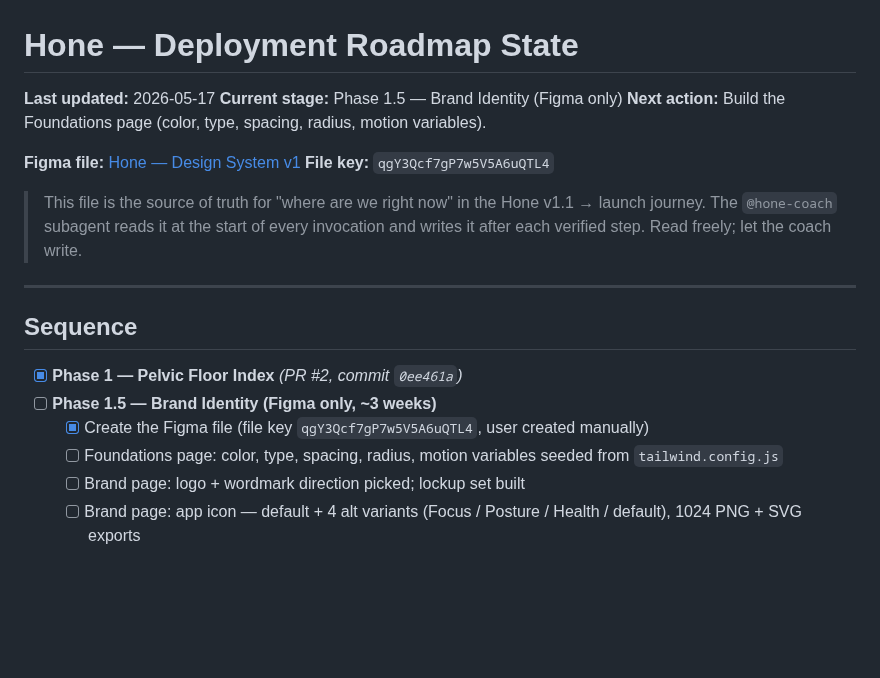
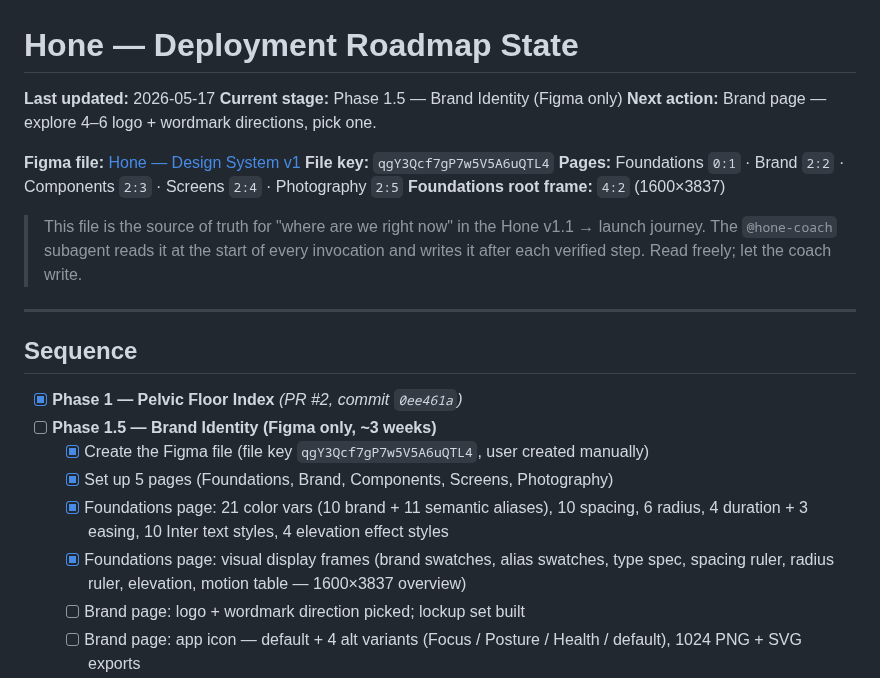
Before and after one commit to idwyte/hello-world, a Markdown page: docs/hone-roadmap-state.md, the part around the change. Drawn GitHub-style; blank space fills up the shorter version.

```diff
--- a/docs/hone-roadmap-state.md
+++ b/docs/hone-roadmap-state.md
@@ -2,10 +2,12 @@
 
 **Last updated:** 2026-05-17
 **Current stage:** Phase 1.5 — Brand Identity (Figma only)
-**Next action:** Build the Foundations page (color, type, spacing, radius, motion variables).
+**Next action:** Brand page — explore 4–6 logo + wordmark directions, pick one.
 
 **Figma file:** [Hone — Design System v1](https://www.figma.com/design/qgY3Qcf7gP7w5V5A6uQTL4/Hone-%E2%80%94-Design-System-v1)
 **File key:** `qgY3Qcf7gP7w5V5A6uQTL4`
+**Pages:** Foundations `0:1` · Brand `2:2` · Components `2:3` · Screens `2:4` · Photography `2:5`
+**Foundations root frame:** `4:2` (1600×3837)
 
 > This file is the source of truth for "where are we right now" in the Hone v1.1 → launch journey. The `@hone-coach` subagent reads it at the start of every invocation and writes it after each verified step. Read freely; let the coach write.
 
@@ -16,7 +18,9 @@
 - [x] **Phase 1 — Pelvic Floor Index** *(PR #2, commit `0ee461a`)*
 - [ ] **Phase 1.5 — Brand Identity (Figma only, ~3 weeks)**
   - [x] Create the Figma file (file key `qgY3Qcf7gP7w5V5A6uQTL4`, user created manually)
-  - [ ] Foundations page: color, type, spacing, radius, motion variables seeded from `tailwind.config.js`
+  - [x] Set up 5 pages (Foundations, Brand, Components, Screens, Photography)
+  - [x] Foundations page: 21 color vars (10 brand + 11 semantic aliases), 10 spacing, 6 radius, 4 duration + 3 easing, 10 Inter text styles, 4 elevation effect styles
+  - [x] Foundations page: visual display frames (brand swatches, alias swatches, type spec, spacing ruler, radius ruler, elevation, motion table — 1600×3837 overview)
   - [ ] Brand page: logo + wordmark direction picked; lockup set built
   - [ ] Brand page: app icon — default + 4 alt variants (Focus / Posture / Health / default), 1024 PNG + SVG exports
   - [ ] Components page: 7 existing components mirrored from code (`components/`)
```
Also changed, not shown: .claude/agents/hone-coach.md (+40 -1 lines).
